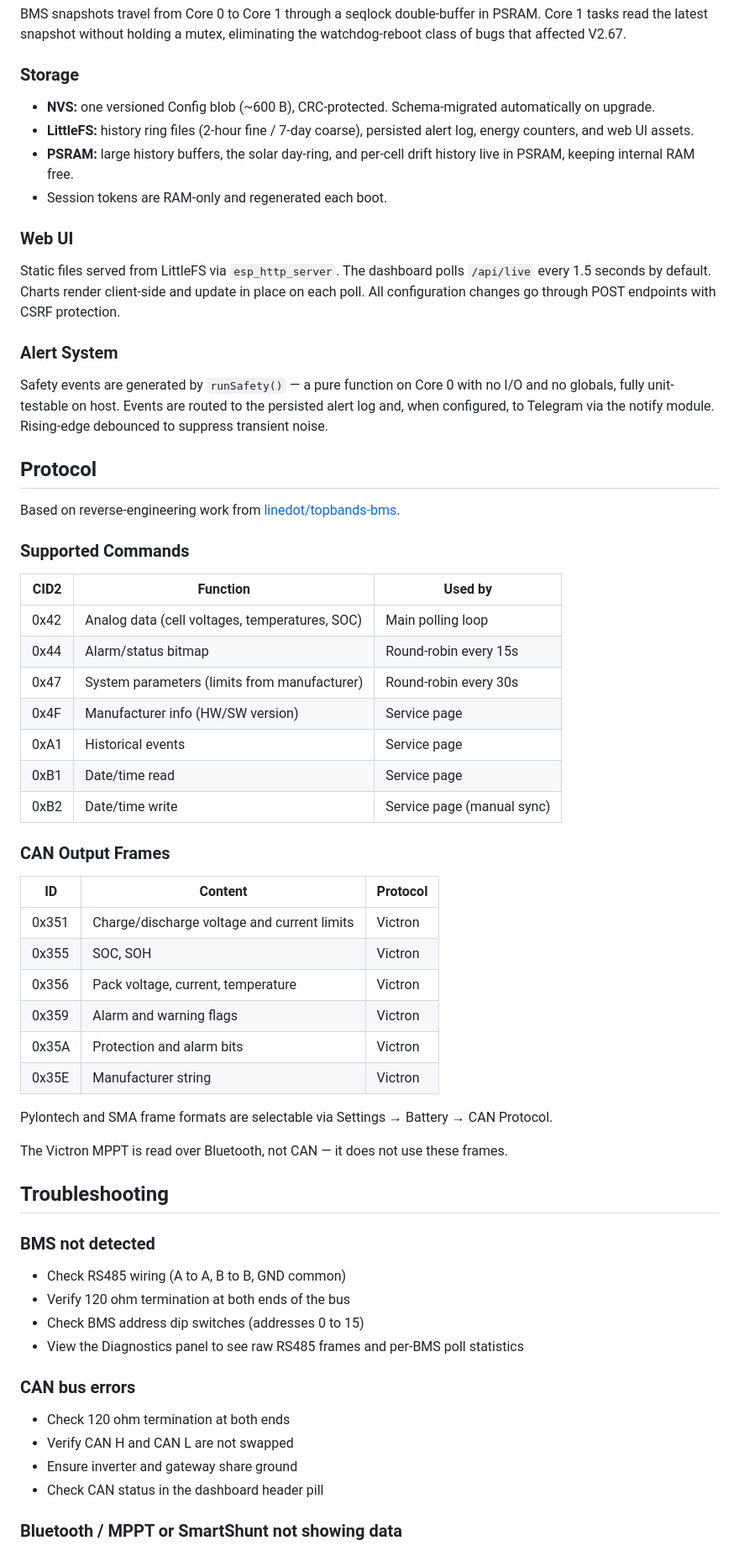
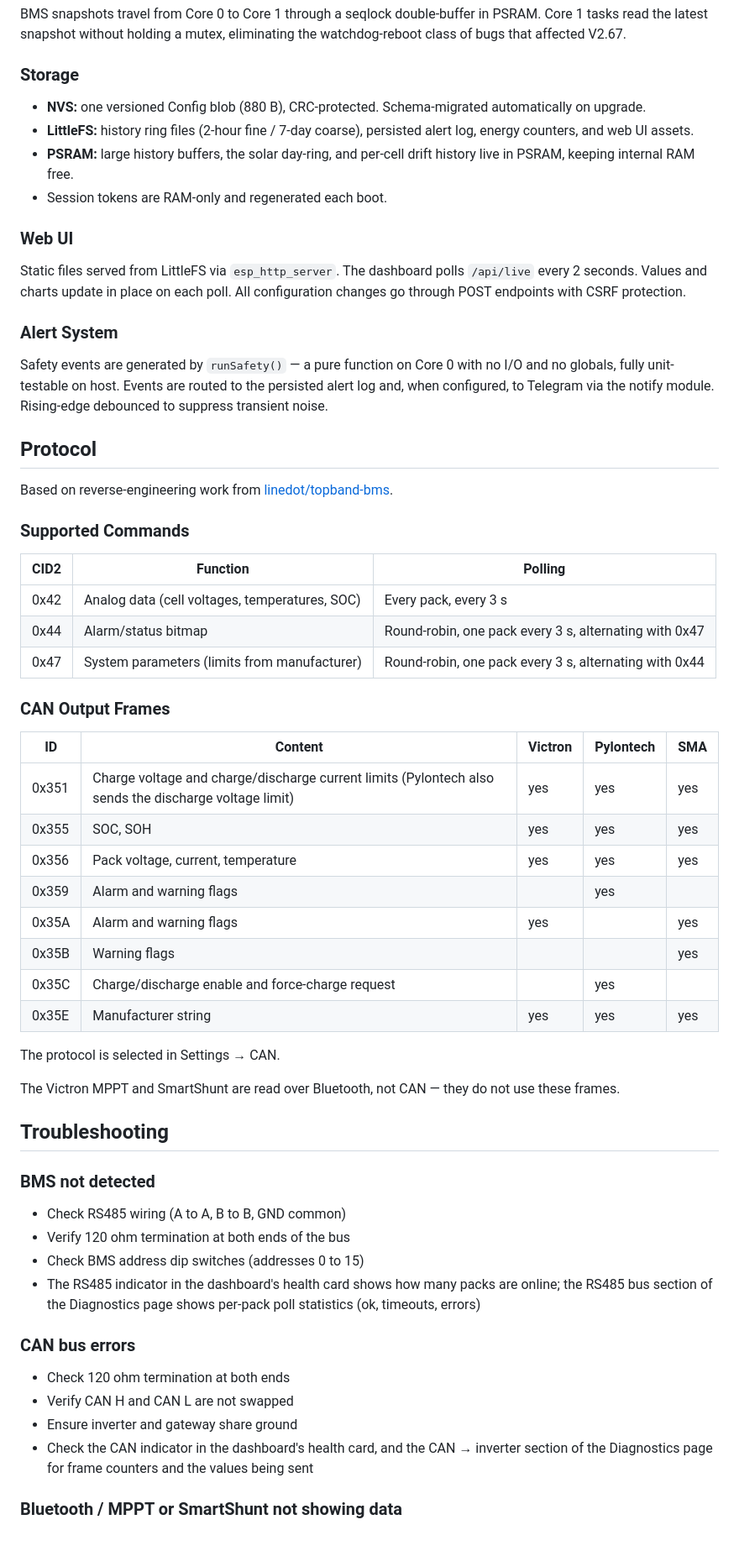
Before and after one commit to swingstate/topband-bms-gateway, a Markdown page: README.md, the part around one of its changes. Shown at 84% size. Drawn GitHub-style.

```diff
--- a/README.md
+++ b/README.md
@@ -195,14 +177,14 @@ BMS snapshots travel from Core 0 to Core 1 through a seqlock double-buffer in PS
 
 ### Storage
 
-- **NVS:** one versioned Config blob (~600 B), CRC-protected. Schema-migrated automatically on upgrade.
+- **NVS:** one versioned Config blob (880 B), CRC-protected. Schema-migrated automatically on upgrade.
 - **LittleFS:** history ring files (2-hour fine / 7-day coarse), persisted alert log, energy counters, and web UI assets.
 - **PSRAM:** large history buffers, the solar day-ring, and per-cell drift history live in PSRAM, keeping internal RAM free.
 - Session tokens are RAM-only and regenerated each boot.
 
 ### Web UI
 
-Static files served from LittleFS via `esp_http_server`. The dashboard polls `/api/live` every 1.5 seconds by default. Charts render client-side and update in place on each poll. All configuration changes go through POST endpoints with CSRF protection.
+Static files served from LittleFS via `esp_http_server`. The dashboard polls `/api/live` every 2 seconds. Values and charts update in place on each poll. All configuration changes go through POST endpoints with CSRF protection.
 
 ### Alert System
 
@@ -210,34 +192,32 @@ Safety events are generated by `runSafety()` — a pure function on Core 0 with
 
 ## Protocol
 
-Based on reverse-engineering work from [linedot/topbands-bms](https://github.com/linedot/topbands-bms).
+Based on reverse-engineering work from [linedot/topband-bms](https://github.com/linedot/topband-bms).
 
 ### Supported Commands
 
-| CID2 | Function | Used by |
+| CID2 | Function | Polling |
 |---|---|---|
-| 0x42 | Analog data (cell voltages, temperatures, SOC) | Main polling loop |
-| 0x44 | Alarm/status bitmap | Round-robin every 15s |
-| 0x47 | System parameters (limits from manufacturer) | Round-robin every 30s |
-| 0x4F | Manufacturer info (HW/SW version) | Service page |
-| 0xA1 | Historical events | Service page |
-| 0xB1 | Date/time read | Service page |
-| 0xB2 | Date/time write | Service page (manual sync) |
+| 0x42 | Analog data (cell voltages, temperatures, SOC) | Every pack, every 3 s |
+| 0x44 | Alarm/status bitmap | Round-robin, one pack every 3 s, alternating with 0x47 |
+| 0x47 | System parameters (limits from manufacturer) | Round-robin, one pack every 3 s, alternating with 0x44 |
 
 ### CAN Output Frames
 
-| ID | Content | Protocol |
-|---|---|---|
-| 0x351 | Charge/discharge voltage and current limits | Victron |
-| 0x355 | SOC, SOH | Victron |
-| 0x356 | Pack voltage, current, temperature | Victron |
-| 0x359 | Alarm and warning flags | Victron |
-| 0x35A | Protection and alarm bits | Victron |
-| 0x35E | Manufacturer string | Victron |
+| ID | Content | Victron | Pylontech | SMA |
+|---|---|---|---|---|
+| 0x351 | Charge voltage and charge/discharge current limits (Pylontech also sends the discharge voltage limit) | yes | yes | yes |
+| 0x355 | SOC, SOH | yes | yes | yes |
+| 0x356 | Pack voltage, current, temperature | yes | yes | yes |
+| 0x359 | Alarm and warning flags | | yes | |
+| 0x35A | Alarm and warning flags | yes | | yes |
+| 0x35B | Warning flags | | | yes |
+| 0x35C | Charge/discharge enable and force-charge request | | yes | |
+| 0x35E | Manufacturer string | yes | yes | yes |
 
-Pylontech and SMA frame formats are selectable via Settings → Battery → CAN Protocol.
+The protocol is selected in Settings → CAN.
 
-The Victron MPPT is read over Bluetooth, not CAN — it does not use these frames.
+The Victron MPPT and SmartShunt are read over Bluetooth, not CAN — they do not use these frames.
 
 ## Troubleshooting
 
@@ -246,14 +226,14 @@ The Victron MPPT is read over Bluetooth, not CAN — it does not use these frame
 - Check RS485 wiring (A to A, B to B, GND common)
 - Verify 120 ohm termination at both ends of the bus
 - Check BMS address dip switches (addresses 0 to 15)
-- View the Diagnostics panel to see raw RS485 frames and per-BMS poll statistics
+- The RS485 indicator in the dashboard's health card shows how many packs are online; the RS485 bus section of the Diagnostics page shows per-pack poll statistics (ok, timeouts, errors)
 
 ### CAN bus errors
 
 - Check 120 ohm termination at both ends
 - Verify CAN H and CAN L are not swapped
 - Ensure inverter and gateway share ground
-- Check CAN status in the dashboard header pill
+- Check the CAN indicator in the dashboard's health card, and the CAN → inverter section of the Diagnostics page for frame counters and the values being sent
 
 ### Bluetooth / MPPT or SmartShunt not showing data
 
```
Also changed, not shown: other parts of README.md (+60 -77 lines), docs/bms_gateway_dashboard_3_4.png (added), 3 other files.
